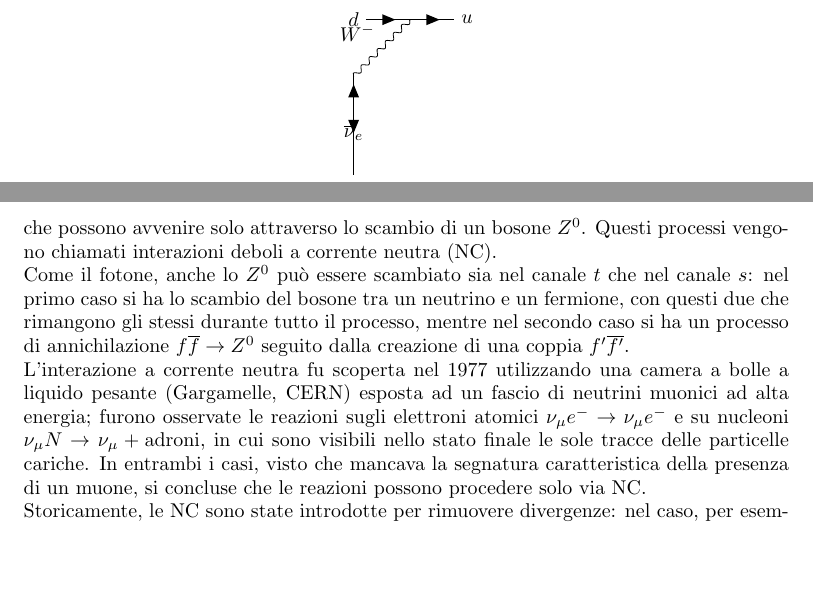
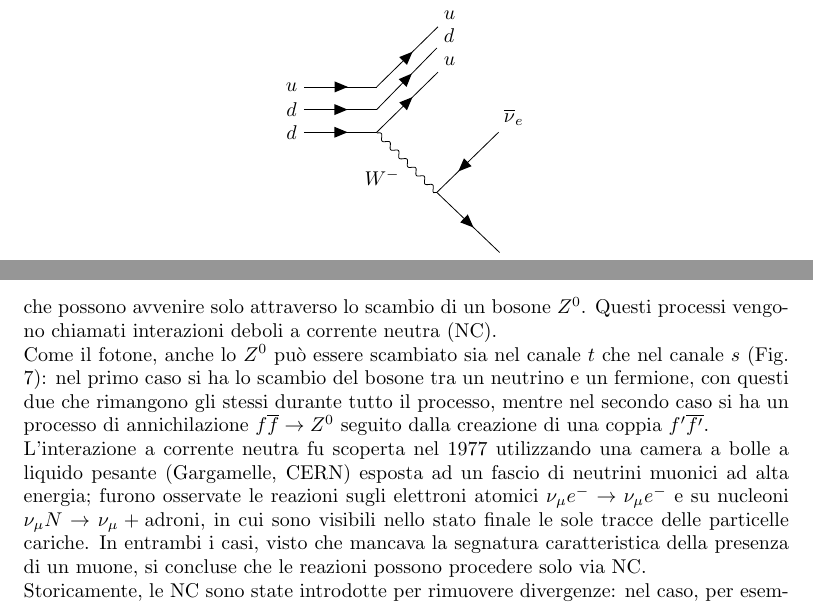
Before and after one commit to maxgalli/subnucbo, a LaTeX document (main.tex): two parts of pages 14 and 16 of 27 before the commit and two parts of pages 15 and 16 of 27 after it, joined at a grey line, cut at the place of the change, the shorter picture padded with empty space. Compiled offline with pdfLaTeX.

Commit message:
feynman diagram neutron decay con quarks fatto bene

```diff
--- a/main.tex
+++ b/main.tex
@@ -607,12 +607,30 @@ Sfruttando i primi due processi riportati in Tab. \ref{tab:beta_decays} è possi
 Grazie all'introduzione del \textit{mixing} è possibile descrivere il decadimento del neutrone in termini di quark costituenti, elaborando così una teoria più sofisticata. Il diagramma di Feynman del decadimento è rappresentato in Fig. \ref{fig:neutron_decay_quarks}.
 \begin{figure}[!h]
         \centering
-        \feynmandiagram [layered layout, horizontal=a to b] {
-                a [particle=\(d\)] -- [fermion] b -- [fermion] f1 [particle=\(u\)],
-                b -- [boson, edge label'=\(W^{-}\)] c,
-                c -- [anti fermion] f2 [particle=\(\overline \nu_{e}\)],
-                c -- [fermion] f3 [particle=\(e^{-}\)],
-        };
+        \begin{tikzpicture}
+                \begin{feynman}
+                        \vertex (a) {\(d\)};
+                        \vertex [right=of a] (b);
+                        \vertex [above right=of b] (f1) {\(u\)};
+                        \vertex [above= 0.4 cm of a](d) {\(d\)};
+                        \vertex [right=of d] (e);
+                        \vertex [above right=of e] (g1) {\(d\)};
+                        \vertex [above= 0.4 cm of d](m) {\(u\)};
+                        \vertex [right=of m] (n);
+                        \vertex [above right=of n] (h1) {\(u\)};
+                        \vertex [below right=of b] (c);
+                        \vertex [above right=of c] (f2) {\(\overline \nu_{e}\)};
+                        \vertex [below right=of c] (f3) {\(e^{-}\)};
+                        \diagram* {
+                                (a) -- [fermion] (b) -- [fermion] (f1),
+                                (d) -- [fermion] (e) -- [fermion] (g1),
+                                (m) -- [fermion] (n) -- [fermion] (h1),
+                                (b) -- [boson, edge label'=\(W^{-}\)] (c),
+                                (c) -- [anti fermion] (f2),
+                                (c) -- [fermion] (f3),
+                        };
+                \end{feynman}
+        \end{tikzpicture}
         \caption{Diagramma di Feynman per il decadimento del neutrone, assumendo protone e neutrone costituiti da quark.}
         \label{fig:neutron_decay_quarks}
 \end{figure}
@@ -662,7 +680,7 @@ Come anticipato nell'introduzione, i processi deboli a corrente carica (CC) non
         \label{eq:neutral_current}
 \end{equation}
 che possono avvenire solo attraverso lo scambio di un bosone $Z^{0}$. Questi processi vengono chiamati interazioni deboli a corrente neutra (NC). \\
-Come il fotone, anche lo $Z^{0}$ può essere scambiato sia nel canale $t$ che nel canale $s$: nel primo caso si ha lo scambio del bosone tra un neutrino e un fermione, con questi due che rimangono gli stessi durante tutto il processo, mentre nel secondo caso si ha un processo di annichilazione $f \overline { f } \rightarrow Z ^ { 0 }$ seguito dalla creazione di una coppia $f ^ { \prime } \overline { f ^ { \prime } }$. \\
+Come il fotone, anche lo $Z^{0}$ può essere scambiato sia nel canale $t$ che nel canale $s$ (Fig. \ref{fig:neutral_currents}): nel primo caso si ha lo scambio del bosone tra un neutrino e un fermione, con questi due che rimangono gli stessi durante tutto il processo, mentre nel secondo caso si ha un processo di annichilazione $f \overline { f } \rightarrow Z ^ { 0 }$ seguito dalla creazione di una coppia $f ^ { \prime } \overline { f ^ { \prime } }$. \\
 L'interazione a corrente neutra fu scoperta nel 1977 utilizzando una camera a bolle a liquido pesante (Gargamelle, CERN) esposta ad un fascio di neutrini muonici ad alta energia; furono osservate le reazioni sugli elettroni atomici $\nu _ { \mu } e ^ { - } \rightarrow \nu _ { \mu } e ^ { - }$ e su nucleoni $\nu _ { \mu } N \rightarrow \nu _ { \mu } + \text {adroni}$, in cui sono visibili nello stato finale le sole tracce delle particelle cariche. In entrambi i casi, visto che mancava la segnatura caratteristica della presenza di un muone, si concluse che le reazioni possono procedere solo via NC. \\
 Storicamente, le NC sono state introdotte per rimuovere divergenze: nel caso, per esempio, della reazione $\nu \overline { \nu } \rightarrow W ^ { + } W ^ { - }$, il diagramma all'ordine più basso contiene lo scambio di un elettrone e dà luogo ad una divergenza, cancellata dal diagramma contenente lo scambio di una $Z^{0}$. \\
 Si noti che le interazioni a corrente neutra non erano previste dalla teoria di Fermi e rappresentano uno dei motivi che ne richiesero l'estensione.
@@ -670,3 +706,5 @@ Si noti che le interazioni a corrente neutra non erano previste dalla teoria di
+        \label{fig:neutral_currents}
+\end{figure}
 \subsection{Quark \textit{charm} e meccanismo GIM}
 Nel 1955 Gell-Mann e Pais osservarono che è possibile formare due combinazioni lineari dei mesoni $K$ neutri che sono autostati della simmetria CP, e quindi dell'interazione debole, e che questi corrispondono alle particelle che decadono nei due diversi stati di CP. Scegliendo le seguenti combinazioni lineari:
 \begin{equation}
```
Also changed, not shown: main.tex (20 more changed lines).
